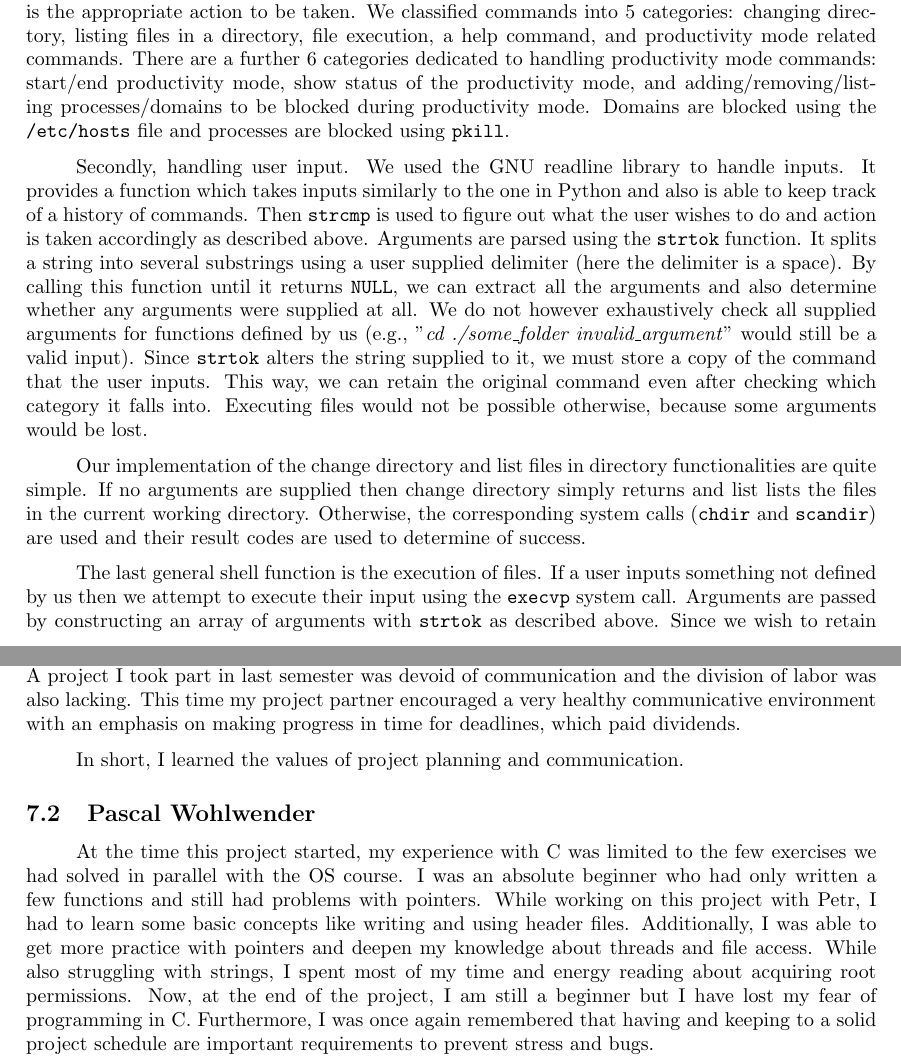
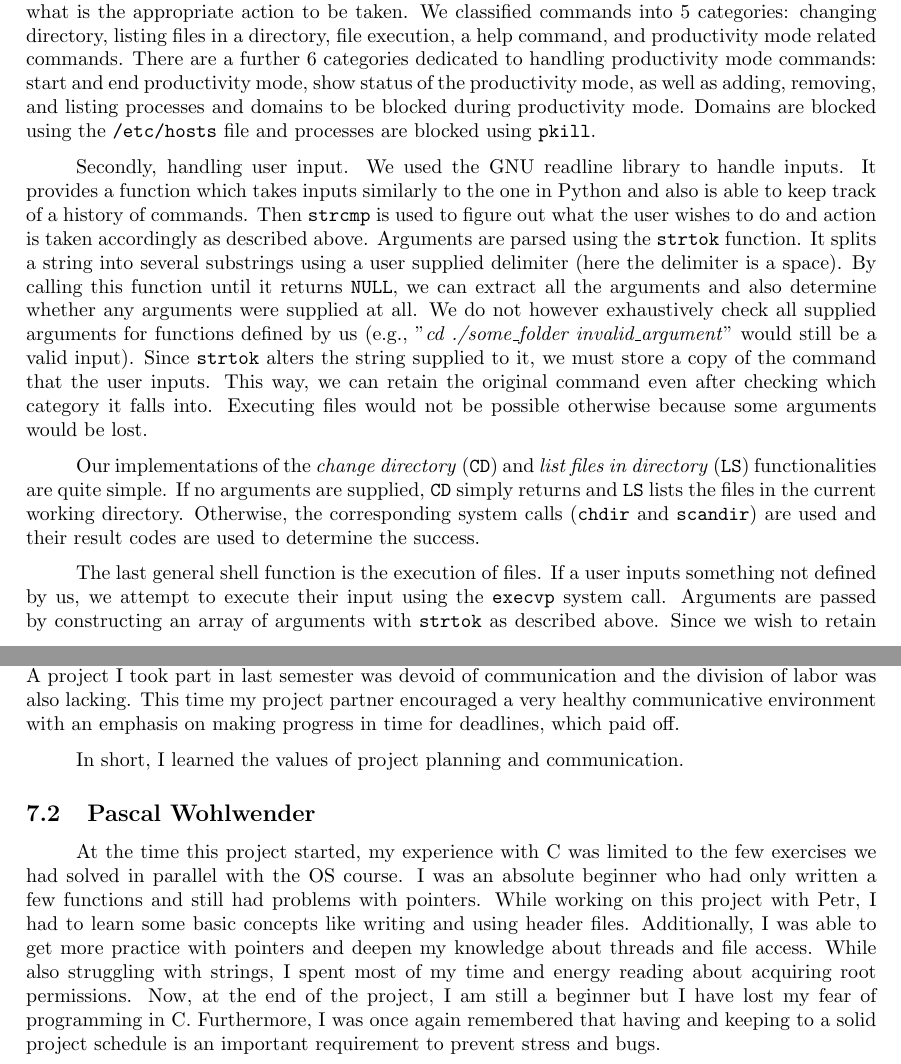
Before and after one commit to lalancz/prosh, a LaTeX document (docs/project_report/project_report.tex): two parts of pages 3 and 5 of 7, joined at a grey line, cut so that both start at the same text. Compiled offline with pdfLaTeX.

```diff
--- a/docs/project_report/project_report.tex
+++ b/docs/project_report/project_report.tex
@@ -68,13 +68,13 @@
 
 \section{Implementation}
 
-Firstly, a brief overview of the shell. The core of the shell is a while loop, which takes user input and returns the appropriate command ID. A switch statement is then used to decide what is the appropriate action to be taken. We classified commands into 5 categories: changing directory, listing files in a directory, file execution, a help command, and productivity mode related commands. There are a further 6 categories dedicated to handling productivity mode commands: start/end productivity mode, show status of the productivity mode, and adding/removing/listing processes/domains to be blocked during productivity mode. Domains are blocked using the \texttt{/etc/hosts} file and processes are blocked using \texttt{pkill}.
+Firstly, a brief overview of the shell. The core of the shell is a while loop, which takes user input and returns the appropriate command ID. A switch statement is then used to decide what is the appropriate action to be taken. We classified commands into 5 categories: changing directory, listing files in a directory, file execution, a help command, and productivity mode related commands. There are a further 6 categories dedicated to handling productivity mode commands: start and end productivity mode, show status of the productivity mode, as well as adding, removing, and listing processes and domains to be blocked during productivity mode. Domains are blocked using the \texttt{/etc/hosts} file and processes are blocked using \texttt{pkill}.
 
-Secondly, handling user input. We used the GNU readline library to handle inputs. It provides a function which takes inputs similarly to the one in Python and also is able to keep track of a history of commands.  Then  \texttt{strcmp} is used to figure out what the user wishes to do and action is taken accordingly as described above. Arguments are parsed using the  \texttt{strtok} function. It splits a string into several substrings using a user supplied delimiter (here the delimiter is a space). By calling this function until it returns  \texttt{NULL}, we can extract all the arguments and also determine whether any arguments were supplied at all. We do not however exhaustively check all supplied arguments for functions defined by us (e.g., "\textit{cd ./some\_folder invalid\_argument}" would still be a valid input). Since  \texttt{strtok} alters the string supplied to it, we must store a copy of the command that the user inputs. This way, we can retain the original command even after checking which category it falls into. Executing files would not be possible otherwise, because some arguments would be lost.
+Secondly, handling user input. We used the GNU readline library to handle inputs. It provides a function which takes inputs similarly to the one in Python and also is able to keep track of a history of commands. Then  \texttt{strcmp} is used to figure out what the user wishes to do and action is taken accordingly as described above. Arguments are parsed using the  \texttt{strtok} function. It splits a string into several substrings using a user supplied delimiter (here the delimiter is a space). By calling this function until it returns  \texttt{NULL}, we can extract all the arguments and also determine whether any arguments were supplied at all. We do not however exhaustively check all supplied arguments for functions defined by us (e.g., "\textit{cd ./some\_folder invalid\_argument}" would still be a valid input). Since  \texttt{strtok} alters the string supplied to it, we must store a copy of the command that the user inputs. This way, we can retain the original command even after checking which category it falls into. Executing files would not be possible otherwise because some arguments would be lost.
 
-Our implementation of the change directory and list files in directory functionalities are quite simple. If no arguments are supplied then change directory simply returns and list lists the files in the current working directory. Otherwise, the corresponding system calls (\texttt{chdir} and  \texttt{scandir}) are used and their result codes are used to determine of success.
+Our implementations of the \textit{change directory} (\texttt{CD}) and \textit{list files in directory} (\texttt{LS}) functionalities are quite simple. If no arguments are supplied, \texttt{CD} simply returns and \texttt{LS} lists the files in the current working directory. Otherwise, the corresponding system calls (\texttt{chdir} and  \texttt{scandir}) are used and their result codes are used to determine the success.
 
-The last general shell function is the execution of files. If a user inputs something not defined by us then we attempt to execute their input using the  \texttt{execvp} system call. Arguments are passed by constructing an array of arguments with  \texttt{strtok} as described above. Since we wish to retain control even after the file has finished executing, we must execute this file in another task. We then wait for this task and after it has finished we continue with the main loop.
+The last general shell function is the execution of files. If a user inputs something not defined by us, we attempt to execute their input using the  \texttt{execvp} system call. Arguments are passed by constructing an array of arguments with \texttt{strtok} as described above. Since we wish to retain control even after the file has finished executing, we must execute this file in another task. We then wait for this task and after it has finished we continue with the main loop.
 
 Lastly, a short description of the productivity specific commands. An array keeps track of the domains and processes to be blocked. Domain and process names can be added to this 'blacklist' as described in \textbf{Productivity Mode Configuration}. Once productivity mode is started, each time a new window is opened the shell attempts to kill every process stored in the blocked process array. Domains to be blocked are added to the  \texttt{/etc/hosts} file once productivity mode is started and are removed from the file (using a stored copy of the original hosts file) once productivity mode ends. The list command simply iterates over the array of either blocked processes or domains and prints their names. When the user requests the status of productivity mode a simple message is printed informing them if it is active.
 
@@ -139,14 +139,14 @@
 \section{Lessons learned}
 \subsection{Petr Sabovčik}
 
-Personally, I mostly applied previously learned knowledge rather than acquiring new knowledge throughout working on this project. Although it did take me quite a bit of courage to start working on the project, once I did I felt quite sure in my decisions and the biggest difficulties were wrestling with C strings and system call documentation. As a result, I have come away from this project with more self-confidence in my programming capabilities. Unlike during previous projects I was able to identify and remedy problems whenever they arose (no rewriting the whole project in a state of panic). Other than that, I also was able to compare a previous project to this one. A project I took part in last semester was devoid of communication and the division of labor was also lacking. This time my project partner encouraged a very healthy communicative environment with an emphasis on making progress in time for deadlines, which paid dividends.
+Personally, I mostly applied previously learned knowledge rather than acquiring new knowledge throughout working on this project. Although it did take me quite a bit of courage to start working on the project, once I did I felt quite sure in my decisions and the biggest difficulties were wrestling with C strings and system call documentation. As a result, I have come away from this project with more self-confidence in my programming capabilities. Unlike during previous projects I was able to identify and remedy problems whenever they arose (no rewriting the whole project in a state of panic). Other than that, I also was able to compare a previous project to this one. A project I took part in last semester was devoid of communication and the division of labor was also lacking. This time my project partner encouraged a very healthy communicative environment with an emphasis on making progress in time for deadlines, which paid off.
 
 In short, I learned the values of project planning and communication.
 
 
 \subsection{Pascal Wohlwender}
 
-At the time this project started, my experience with C was limited to the few exercises we had solved in parallel with the OS course. I was an absolute beginner who had only written a few functions and still had problems with pointers. While working on this project with Petr, I had to learn some basic concepts like writing and using header files. Additionally, I was able to get more practice with pointers and deepen my knowledge about threads and file access. While also struggling with strings, I spent most of my time and energy reading about acquiring root permissions. Now, at the end of the project, I am still a beginner but I have lost my fear of programming in C. Furthermore, I was once again remembered that having and keeping to a solid project schedule are important requirements to prevent stress and bugs.
+At the time this project started, my experience with C was limited to the few exercises we had solved in parallel with the OS course. I was an absolute beginner who had only written a few functions and still had problems with pointers. While working on this project with Petr, I had to learn some basic concepts like writing and using header files. Additionally, I was able to get more practice with pointers and deepen my knowledge about threads and file access. While also struggling with strings, I spent most of my time and energy reading about acquiring root permissions. Now, at the end of the project, I am still a beginner but I have lost my fear of programming in C. Furthermore, I was once again remembered that having and keeping to a solid project schedule is an important requirement to prevent stress and bugs.
 
 \section{References}
 
```
Also changed, not shown: docs/project_report/project_report.pdf (added).
